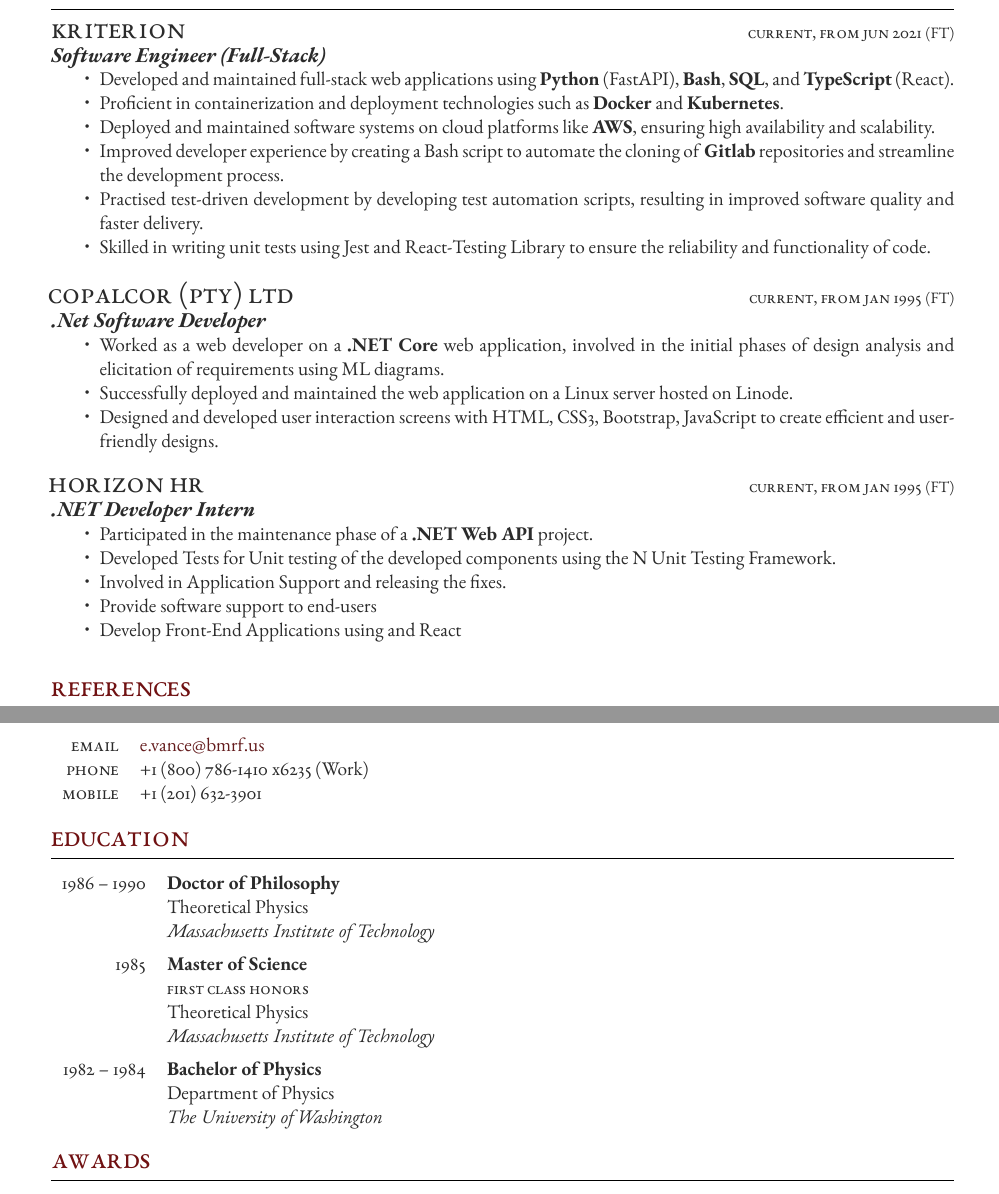
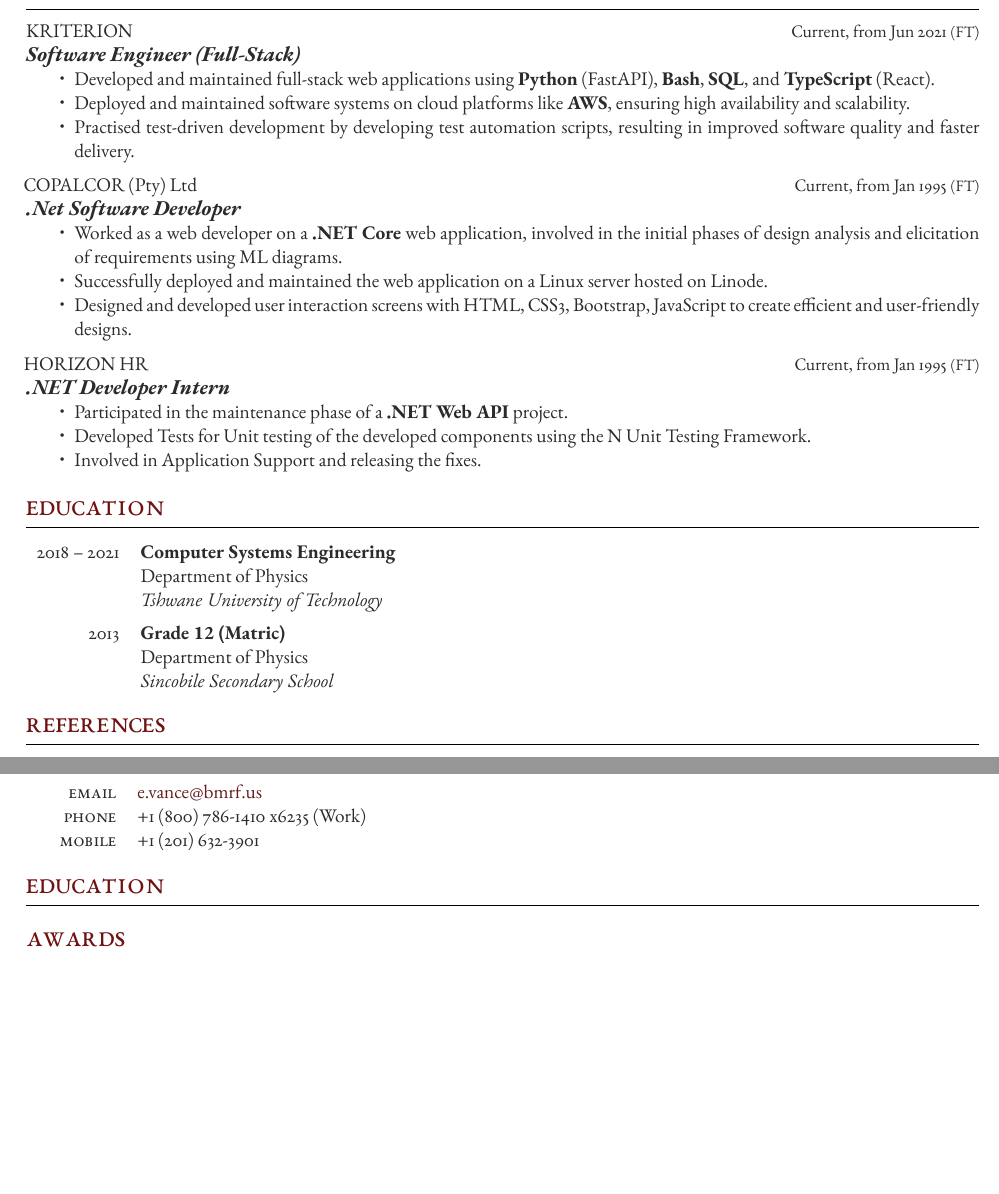
Before and after one commit to h3ndry/resume, a LaTeX document (main.tex, which reads FreemanCV.cls): two parts of pages 1 and 2 of 3, joined at a grey line, cut so that both start at the same text, the shorter picture padded with empty space. Compiled offline with XeLaTeX.

Commit message:
progress

```diff
--- a/FreemanCV.cls
+++ b/FreemanCV.cls
@@ -45,10 +45,10 @@
 
 \usepackage[
 	a4paper, % Paper size
-	top=1cm, % Top margin
+	top=0.5cm, % Top margin
 	bottom=0.5cm, % Bottom margin
-	left=1.5cm, % Left margin
-	right=1.5cm, % Right margin
+	left=1cm, % Left margin
+	right=1cm, % Right margin
 	footskip=1cm, % Space from the bottom margin to the baseline of the footer
 	headsep=0.5cm, % Space from the top margin to the baseline of the header
 	headheight=1cm, % Height of the header
@@ -169,11 +169,10 @@
 
 % Command for adding a new job entry (work experience)
 \newcommand{\jobentry}[5]{
-    {\textsc{\LARGE{#1}\expandafter\ifstrequal\expandafter{#2}{}{}\hfill\small{#2}}} % Duration and conditional full time/part time text
+    {#1\expandafter\ifstrequal\expandafter{#2}{}{}\hfill\small{#2}} % Duration and conditional full time/part time text
     \expandafter\ifstrequal\expandafter{#3}{}{}{{\raggedright\footnotesize{(#3)}}\\} % Employer
 	\expandafter\ifstrequal\expandafter{#4}{}{}{{\raggedright\large\textit{\textbf{#4}}}} % Job title
 	\expandafter\ifstrequal\expandafter{#5}{}{}{#5} % Description
-	\medskip % Vertical whitespace
 	\medskip % Vertical whitespace
 }
 
--- a/main.tex
+++ b/main.tex
@@ -109,11 +109,11 @@
     {
     \begin{itemize}
         \item  Developed and maintained full-stack web applications using \textbf{Python} (FastAPI), \textbf{Bash}, \textbf{SQL}, and \textbf{TypeScript} (React).
-        \item  Proficient in containerization and deployment technologies such as \textbf{Docker} and \textbf{Kubernetes}.
+        % \item  Proficient in containerization and deployment technologies such as \textbf{Docker} and \textbf{Kubernetes}.
         \item  Deployed and maintained software systems on cloud platforms like \textbf{AWS}, ensuring high availability and scalability.
-        \item  Improved developer experience by creating a Bash script to automate the cloning of \textbf{Gitlab} repositories and streamline the development process.
+        % \item  Improved developer experience by creating a Bash script to automate the cloning of \textbf{Gitlab} repositories and streamline the development process.
         \item  Practised test-driven development by developing test automation scripts, resulting in improved software quality and faster delivery.
-        \item    Skilled in writing unit tests using Jest and React-Testing Library to ensure the reliability and functionality of code.
+        % \item  Skilled in writing unit tests using Jest and React-Testing Library to ensure the reliability and functionality of code.
     \end{itemize}
     }
 
@@ -143,11 +143,35 @@
          \item  Participated in the maintenance phase of a \textbf{.NET Web API} project.
          \item  Developed Tests for Unit testing of the developed components using the N Unit Testing Framework.
          \item  Involved in Application Support and releasing the fixes.
-         \item  Provide software support to end-users
-         \item  Develop Front-End Applications using and React
+         % \item  Provide software support to end-users
+         % \item  Develop Front-End Applications using and React
         \end{itemize}
 }
 
+
+\section{Education}
+
+
+\begin{supertabular}{r l} % Start a table with two columns, the table will ensure everything is aligned
+	%------------------------------------------------
+
+	\qualificationentry
+		{2018 -- 2021} % Duration
+		{Computer Systems Engineering} % Degree
+		{} % Honors, achievements or distinctions (e.g. first class honors)
+		{Department of Physics} % Department
+		{Tshwane University of Technology} % Institution
+
+	%------------------------------------------------
+
+	\qualificationentry
+		{2013} % Duration
+		{Grade 12 (Matric)} % Degree
+		{} % Honors, achievements or distinctions (e.g. first class honors)
+		{Department of Physics} % Department
+		{Sincobile Secondary School} % Institution
+
+\end{supertabular}
 
 
 %----------------------------------------------------------------------------------------
@@ -219,38 +243,6 @@
 
 %------------------------------------------------
 
-\begin{supertabular}{r l} % Start a table with two columns, the table will ensure everything is aligned
-
-	%------------------------------------------------
-
-	\qualificationentry
-		{1986 -- 1990} % Duration
-		{Doctor of Philosophy} % Degree
-		{} % Honors, achievements or distinctions (e.g. first class honors)
-		{Theoretical Physics} % Department
-		{Massachusetts Institute of Technology} % Institution
-
-	%------------------------------------------------
-
-	\qualificationentry
-		{1985} % Duration
-		{Master of Science} % Degree
-		{First Class Honors} % Honors, achievements or distinctions (e.g. first class honors)
-		{Theoretical Physics} % Department
-		{Massachusetts Institute of Technology} % Institution
-
-	%------------------------------------------------
-
-	\qualificationentry
-		{1982 -- 1984} % Duration
-		{Bachelor of Physics} % Degree
-		{} % Honors, achievements or distinctions (e.g. first class honors)
-		{Department of Physics} % Department
-		{The University of Washington} % Institution
-
-	%------------------------------------------------
-
-\end{supertabular}
 
 %----------------------------------------------------------------------------------------
 %	AWARDS
```
